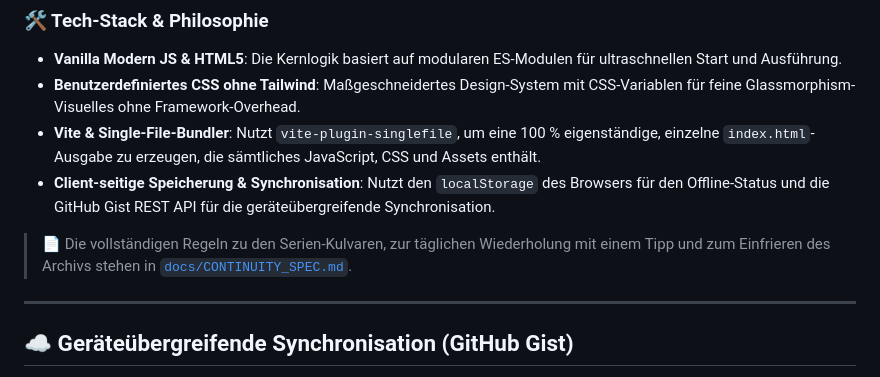
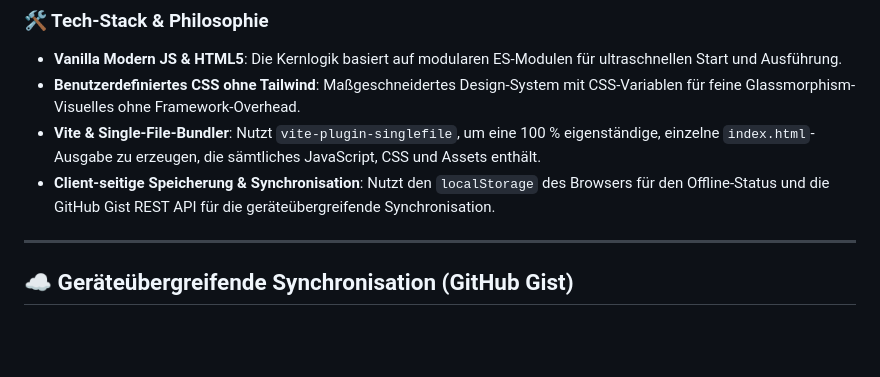
Before and after one commit to tafirnat/exam-app, a Markdown page: README.de.md, the part around the change. Rendered like a GitHub page; blank space fills up the shorter version.

Commit message:
docs: update README files

```diff
--- a/README.de.md
+++ b/README.de.md
@@ -91,8 +91,6 @@ Nachdem Sie wissen, **was** die Exam App tut und **warum** sie existiert, erfahr
 - **Benutzerdefiniertes CSS ohne Tailwind**: Maßgeschneidertes Design-System mit CSS-Variablen für feine Glassmorphism-Visuelles ohne Framework-Overhead.
 - **Vite & Single-File-Bundler**: Nutzt `vite-plugin-singlefile`, um eine 100 % eigenständige, einzelne `index.html`-Ausgabe zu erzeugen, die sämtliches JavaScript, CSS und Assets enthält.
 - **Client-seitige Speicherung & Synchronisation**: Nutzt den `localStorage` des Browsers für den Offline-Status und die GitHub Gist REST API für die geräteübergreifende Synchronisation.
-
-> 📄 Die vollständigen Regeln zu den Serien-Kulvaren, zur täglichen Wiederholung mit einem Tipp und zum Einfrieren des Archivs stehen in [`docs/CONTINUITY_SPEC.md`](docs/CONTINUITY_SPEC.md).
 
 ---
 
```
Also changed, not shown: README.md (+0 -2 lines), README.tr.md (+0 -2 lines).
